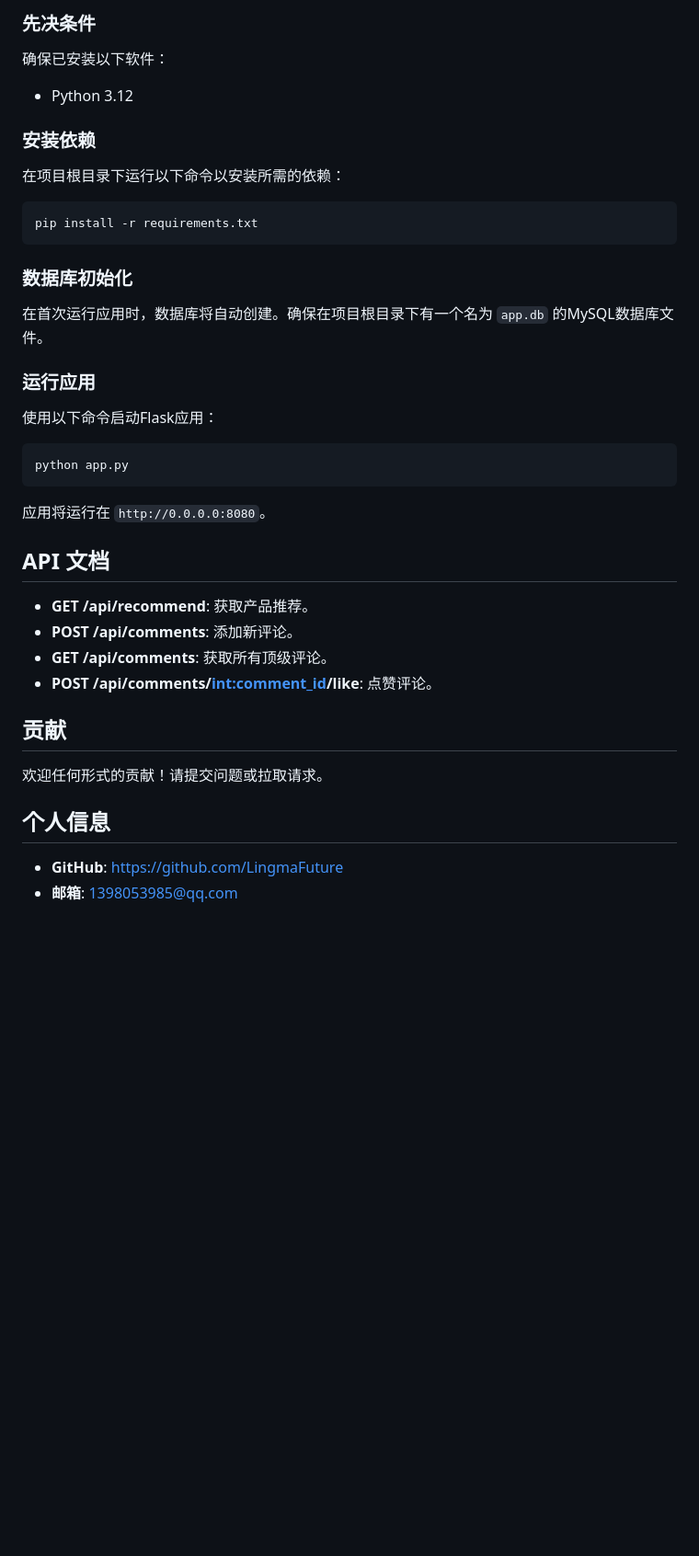
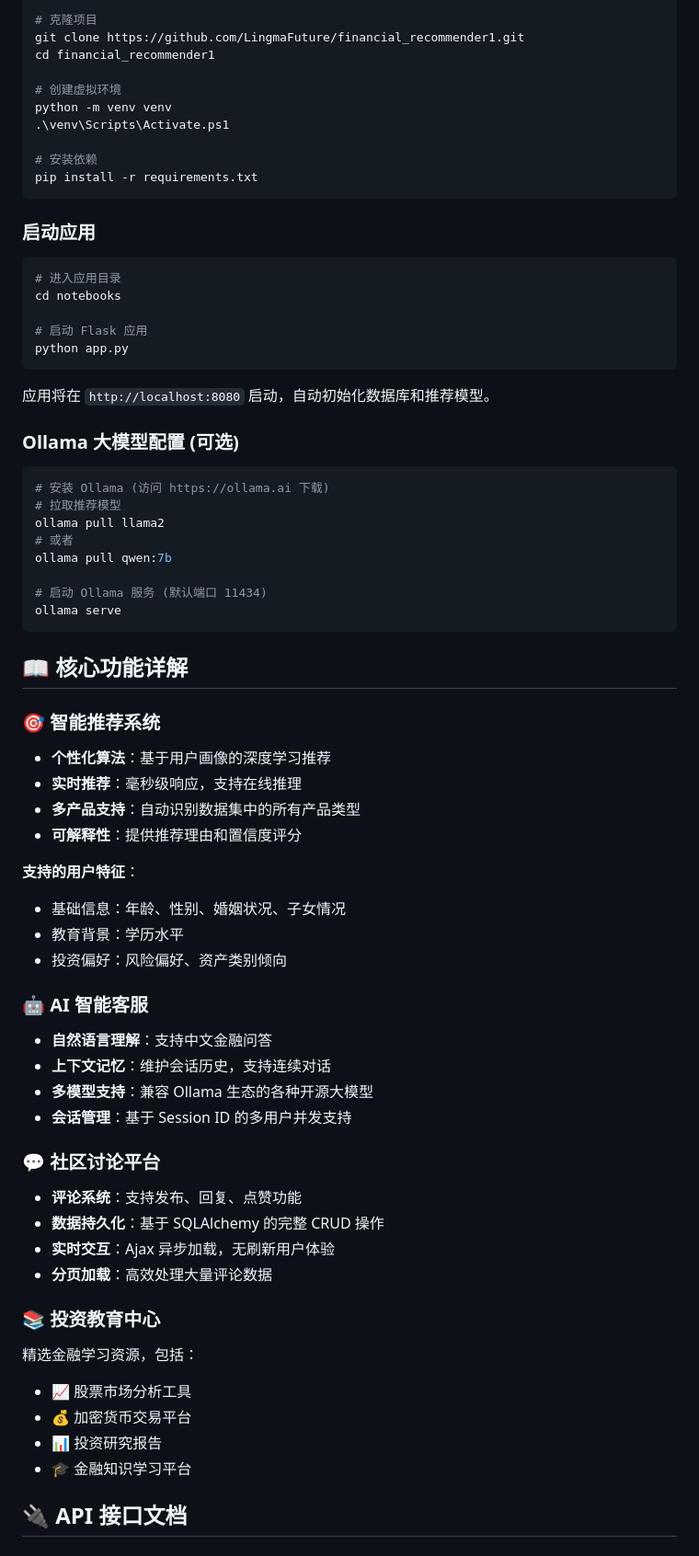
Before and after one commit to LingmaFuture/financial_recommender, a Markdown page: readme.md, the part around the change printed below. Shown: that part at 92% size. Drawn GitHub-style; blank space fills up the shorter version.

````diff
--- a/readme.md
+++ b/readme.md
@@ -50,35 +43,70 @@
 
-### 先决条件
-确保已安装以下软件：
-- Python 3.12
+# 克隆项目
+git clone https://github.com/LingmaFuture/financial_recommender1.git
+cd financial_recommender1
 
-### 安装依赖
-在项目根目录下运行以下命令以安装所需的依赖：
+# 创建虚拟环境
+python -m venv venv
+.\venv\Scripts\Activate.ps1
 
-```bash
+# 安装依赖
 pip install -r requirements.txt
 ```
 
-### 数据库初始化
-在首次运行应用时，数据库将自动创建。确保在项目根目录下有一个名为 `app.db` 的MySQL数据库文件。
+### 启动应用
+```powershell
+# 进入应用目录
+cd notebooks
 
-### 运行应用
-使用以下命令启动Flask应用：
-
-```bash
+# 启动 Flask 应用
 python app.py
 ```
 
-应用将运行在 `http://0.0.0.0:8080`。
+应用将在 `http://localhost:8080` 启动，自动初始化数据库和推荐模型。
 
-## API 文档
-- **GET /api/recommend**: 获取产品推荐。
-- **POST /api/comments**: 添加新评论。
-- **GET /api/comments**: 获取所有顶级评论。
-- **POST /api/comments/<int:comment_id>/like**: 点赞评论。
+### Ollama 大模型配置 (可选)
+```powershell
+# 安装 Ollama (访问 https://ollama.ai 下载)
+# 拉取推荐模型
+ollama pull llama2
+# 或者
+ollama pull qwen:7b
 
-## 贡献
-欢迎任何形式的贡献！请提交问题或拉取请求。
+# 启动 Ollama 服务 (默认端口 11434)
+ollama serve
+```
 
-## 个人信息
-- **GitHub**: https://github.com/LingmaFuture
+## 📖 核心功能详解
+
+### 🎯 智能推荐系统
+- **个性化算法**：基于用户画像的深度学习推荐
+- **实时推荐**：毫秒级响应，支持在线推理
+- **多产品支持**：自动识别数据集中的所有产品类型
+- **可解释性**：提供推荐理由和置信度评分
+
+**支持的用户特征**：
+- 基础信息：年龄、性别、婚姻状况、子女情况
+- 教育背景：学历水平
+- 投资偏好：风险偏好、资产类别倾向
+
+### 🤖 AI 智能客服
+- **自然语言理解**：支持中文金融问答
+- **上下文记忆**：维护会话历史，支持连续对话
+- **多模型支持**：兼容 Ollama 生态的各种开源大模型
+- **会话管理**：基于 Session ID 的多用户并发支持
+
+### 💬 社区讨论平台
+- **评论系统**：支持发布、回复、点赞功能
+- **数据持久化**：基于 SQLAlchemy 的完整 CRUD 操作
+- **实时交互**：Ajax 异步加载，无刷新用户体验
+- **分页加载**：高效处理大量评论数据
+
+### 📚 投资教育中心
+精选金融学习资源，包括：
+- 📈 股票市场分析工具
+- 💰 加密货币交易平台
+- 📊 投资研究报告
+- 🎓 金融知识学习平台
+
+## 🔌 API 接口文档
+
````
Also changed, not shown: other parts of readme.md (+167 -42 lines).
